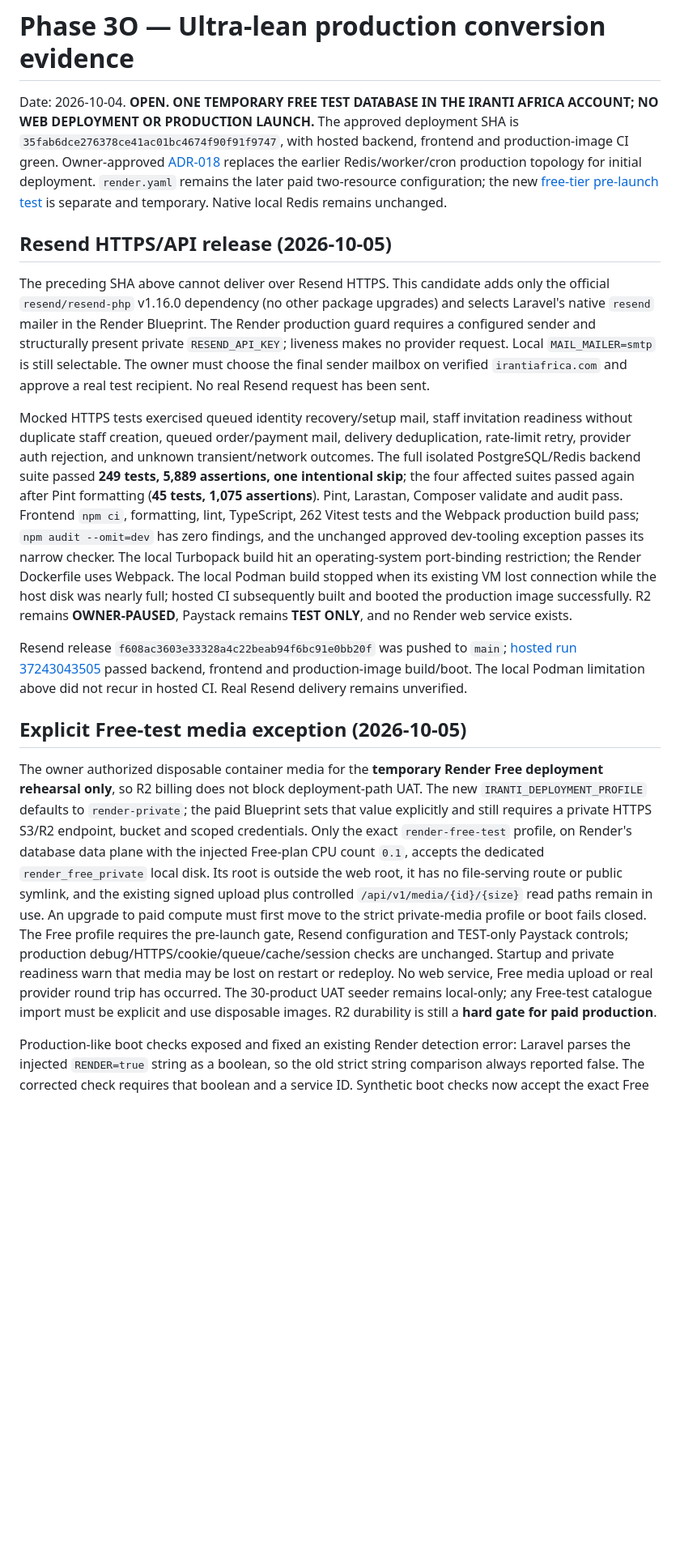
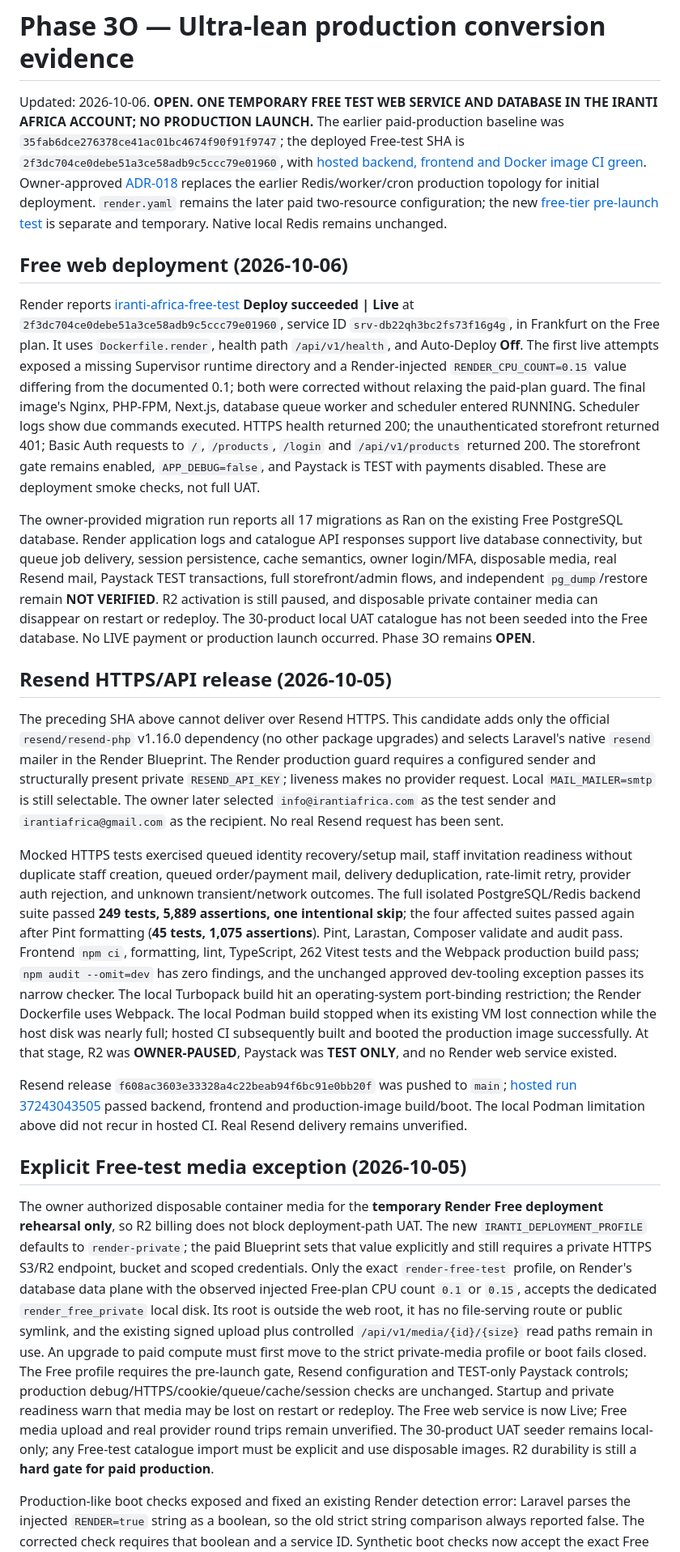
Before and after one commit to jharmez007/irantiafrica, a Markdown page: docs/development/phase-3o-report.md, the part around one of its changes. Shown at 81% size. GitHub-like rendering; blank space fills up the shorter version.

Commit message:
Record live Render Free prelaunch deployment

```diff
--- a/docs/development/phase-3o-report.md
+++ b/docs/development/phase-3o-report.md
@@ -1,18 +1,24 @@
 # Phase 3O — Ultra-lean production conversion evidence
 
-Date: 2026-10-04. **OPEN. ONE TEMPORARY FREE TEST DATABASE IN THE IRANTI AFRICA ACCOUNT; NO WEB DEPLOYMENT OR PRODUCTION LAUNCH.** The approved deployment SHA is `35fab6dce276378ce41ac01bc4674f90f91f9747`, with hosted backend, frontend and production-image CI green. Owner-approved [ADR-018](../architecture/adr/018-ultra-lean-production-deployment.md) replaces the earlier Redis/worker/cron production topology for initial deployment. `render.yaml` remains the later paid two-resource configuration; the new [free-tier pre-launch test](../deployment/render-free-prelaunch.md) is separate and temporary. Native local Redis remains unchanged.
+Updated: 2026-10-06. **OPEN. ONE TEMPORARY FREE TEST WEB SERVICE AND DATABASE IN THE IRANTI AFRICA ACCOUNT; NO PRODUCTION LAUNCH.** The earlier paid-production baseline was `35fab6dce276378ce41ac01bc4674f90f91f9747`; the deployed Free-test SHA is `2f3dc704ce0debe51a3ce58adb9c5ccc79e01960`, with [hosted backend, frontend and Docker image CI green](https://github.com/jharmez007/irantiafrica/actions/runs/37389334848). Owner-approved [ADR-018](../architecture/adr/018-ultra-lean-production-deployment.md) replaces the earlier Redis/worker/cron production topology for initial deployment. `render.yaml` remains the later paid two-resource configuration; the new [free-tier pre-launch test](../deployment/render-free-prelaunch.md) is separate and temporary. Native local Redis remains unchanged.
+
+## Free web deployment (2026-10-06)
+
+Render reports [iranti-africa-free-test](https://iranti-africa-free-test.onrender.com) **Deploy succeeded | Live** at `2f3dc704ce0debe51a3ce58adb9c5ccc79e01960`, service ID `srv-db22qh3bc2fs73f16g4g`, in Frankfurt on the Free plan. It uses `Dockerfile.render`, health path `/api/v1/health`, and Auto-Deploy **Off**. The first live attempts exposed a missing Supervisor runtime directory and a Render-injected `RENDER_CPU_COUNT=0.15` value differing from the documented 0.1; both were corrected without relaxing the paid-plan guard. The final image's Nginx, PHP-FPM, Next.js, database queue worker and scheduler entered RUNNING. Scheduler logs show due commands executed. HTTPS health returned 200; the unauthenticated storefront returned 401; Basic Auth requests to `/`, `/products`, `/login` and `/api/v1/products` returned 200. The storefront gate remains enabled, `APP_DEBUG=false`, and Paystack is TEST with payments disabled. These are deployment smoke checks, not full UAT.
+
+The owner-provided migration run reports all 17 migrations as Ran on the existing Free PostgreSQL database. Render application logs and catalogue API responses support live database connectivity, but queue job delivery, session persistence, cache semantics, owner login/MFA, disposable media, real Resend mail, Paystack TEST transactions, full storefront/admin flows, and independent `pg_dump`/restore remain **NOT VERIFIED**. R2 activation is still paused, and disposable private container media can disappear on restart or redeploy. The 30-product local UAT catalogue has not been seeded into the Free database. No LIVE payment or production launch occurred. Phase 3O remains **OPEN**.
 
 ## Resend HTTPS/API release (2026-10-05)
 
-The preceding SHA above cannot deliver over Resend HTTPS. This candidate adds only the official `resend/resend-php` v1.16.0 dependency (no other package upgrades) and selects Laravel's native `resend` mailer in the Render Blueprint. The Render production guard requires a configured sender and structurally present private `RESEND_API_KEY`; liveness makes no provider request. Local `MAIL_MAILER=smtp` is still selectable. The owner must choose the final sender mailbox on verified `irantiafrica.com` and approve a real test recipient. No real Resend request has been sent.
+The preceding SHA above cannot deliver over Resend HTTPS. This candidate adds only the official `resend/resend-php` v1.16.0 dependency (no other package upgrades) and selects Laravel's native `resend` mailer in the Render Blueprint. The Render production guard requires a configured sender and structurally present private `RESEND_API_KEY`; liveness makes no provider request. Local `MAIL_MAILER=smtp` is still selectable. The owner later selected `info@irantiafrica.com` as the test sender and `irantiafrica@gmail.com` as the recipient. No real Resend request has been sent.
 
-Mocked HTTPS tests exercised queued identity recovery/setup mail, staff invitation readiness without duplicate staff creation, queued order/payment mail, delivery deduplication, rate-limit retry, provider auth rejection, and unknown transient/network outcomes. The full isolated PostgreSQL/Redis backend suite passed **249 tests, 5,889 assertions, one intentional skip**; the four affected suites passed again after Pint formatting (**45 tests, 1,075 assertions**). Pint, Larastan, Composer validate and audit pass. Frontend `npm ci`, formatting, lint, TypeScript, 262 Vitest tests and the Webpack production build pass; `npm audit --omit=dev` has zero findings, and the unchanged approved dev-tooling exception passes its narrow checker. The local Turbopack build hit an operating-system port-binding restriction; the Render Dockerfile uses Webpack. The local Podman build stopped when its existing VM lost connection while the host disk was nearly full; hosted CI subsequently built and booted the production image successfully. R2 remains **OWNER-PAUSED**, Paystack remains **TEST ONLY**, and no Render web service exists.
+Mocked HTTPS tests exercised queued identity recovery/setup mail, staff invitation readiness without duplicate staff creation, queued order/payment mail, delivery deduplication, rate-limit retry, provider auth rejection, and unknown transient/network outcomes. The full isolated PostgreSQL/Redis backend suite passed **249 tests, 5,889 assertions, one intentional skip**; the four affected suites passed again after Pint formatting (**45 tests, 1,075 assertions**). Pint, Larastan, Composer validate and audit pass. Frontend `npm ci`, formatting, lint, TypeScript, 262 Vitest tests and the Webpack production build pass; `npm audit --omit=dev` has zero findings, and the unchanged approved dev-tooling exception passes its narrow checker. The local Turbopack build hit an operating-system port-binding restriction; the Render Dockerfile uses Webpack. The local Podman build stopped when its existing VM lost connection while the host disk was nearly full; hosted CI subsequently built and booted the production image successfully. At that stage, R2 was **OWNER-PAUSED**, Paystack was **TEST ONLY**, and no Render web service existed.
 
 Resend release `f608ac3603e33328a4c22beab94f6bc91e0bb20f` was pushed to `main`; [hosted run 37243043505](https://github.com/jharmez007/irantiafrica/actions/runs/37243043505) passed backend, frontend and production-image build/boot. The local Podman limitation above did not recur in hosted CI. Real Resend delivery remains unverified.
 
 ## Explicit Free-test media exception (2026-10-05)
 
-The owner authorized disposable container media for the **temporary Render Free deployment rehearsal only**, so R2 billing does not block deployment-path UAT. The new `IRANTI_DEPLOYMENT_PROFILE` defaults to `render-private`; the paid Blueprint sets that value explicitly and still requires a private HTTPS S3/R2 endpoint, bucket and scoped credentials. Only the exact `render-free-test` profile, on Render's database data plane with the injected Free-plan CPU count `0.1`, accepts the dedicated `render_free_private` local disk. Its root is outside the web root, it has no file-serving route or public symlink, and the existing signed upload plus controlled `/api/v1/media/{id}/{size}` read paths remain in use. An upgrade to paid compute must first move to the strict private-media profile or boot fails closed. The Free profile requires the pre-launch gate, Resend configuration and TEST-only Paystack controls; production debug/HTTPS/cookie/queue/cache/session checks are unchanged. Startup and private readiness warn that media may be lost on restart or redeploy. No web service, Free media upload or real provider round trip has occurred. The 30-product UAT seeder remains local-only; any Free-test catalogue import must be explicit and use disposable images. R2 durability is still a **hard gate for paid production**.
+The owner authorized disposable container media for the **temporary Render Free deployment rehearsal only**, so R2 billing does not block deployment-path UAT. The new `IRANTI_DEPLOYMENT_PROFILE` defaults to `render-private`; the paid Blueprint sets that value explicitly and still requires a private HTTPS S3/R2 endpoint, bucket and scoped credentials. Only the exact `render-free-test` profile, on Render's database data plane with the observed injected Free-plan CPU count `0.1` or `0.15`, accepts the dedicated `render_free_private` local disk. Its root is outside the web root, it has no file-serving route or public symlink, and the existing signed upload plus controlled `/api/v1/media/{id}/{size}` read paths remain in use. An upgrade to paid compute must first move to the strict private-media profile or boot fails closed. The Free profile requires the pre-launch gate, Resend configuration and TEST-only Paystack controls; production debug/HTTPS/cookie/queue/cache/session checks are unchanged. Startup and private readiness warn that media may be lost on restart or redeploy. The Free web service is now Live; Free media upload and real provider round trips remain unverified. The 30-product UAT seeder remains local-only; any Free-test catalogue import must be explicit and use disposable images. R2 durability is still a **hard gate for paid production**.
 
 Production-like boot checks exposed and fixed an existing Render detection error: Laravel parses the injected `RENDER=true` string as a boolean, so the old strict string comparison always reported false. The corrected check requires that boolean and a service ID. Synthetic boot checks now accept the exact Free and private-S3 profiles and reject a typo, missing paid R2 settings and paid-compute use of the Free profile. The full isolated backend regression passed **256 tests, 5,924 assertions, one documented skip**; a final focused Free-profile suite additionally passed **7 tests, 33 assertions** after the signed-upload assertion was added. Pint, Larastan and Composer audit pass. The hosted Docker build and structural profile check remain the next release gate; the existing Free PostgreSQL and 30-product local UAT catalogue were untouched.
 
```
Also changed, not shown: other parts of docs/development/phase-3o-report.md (+2 -2 lines), docs/deployment/render-free-prelaunch.md (+7 -7 lines).
